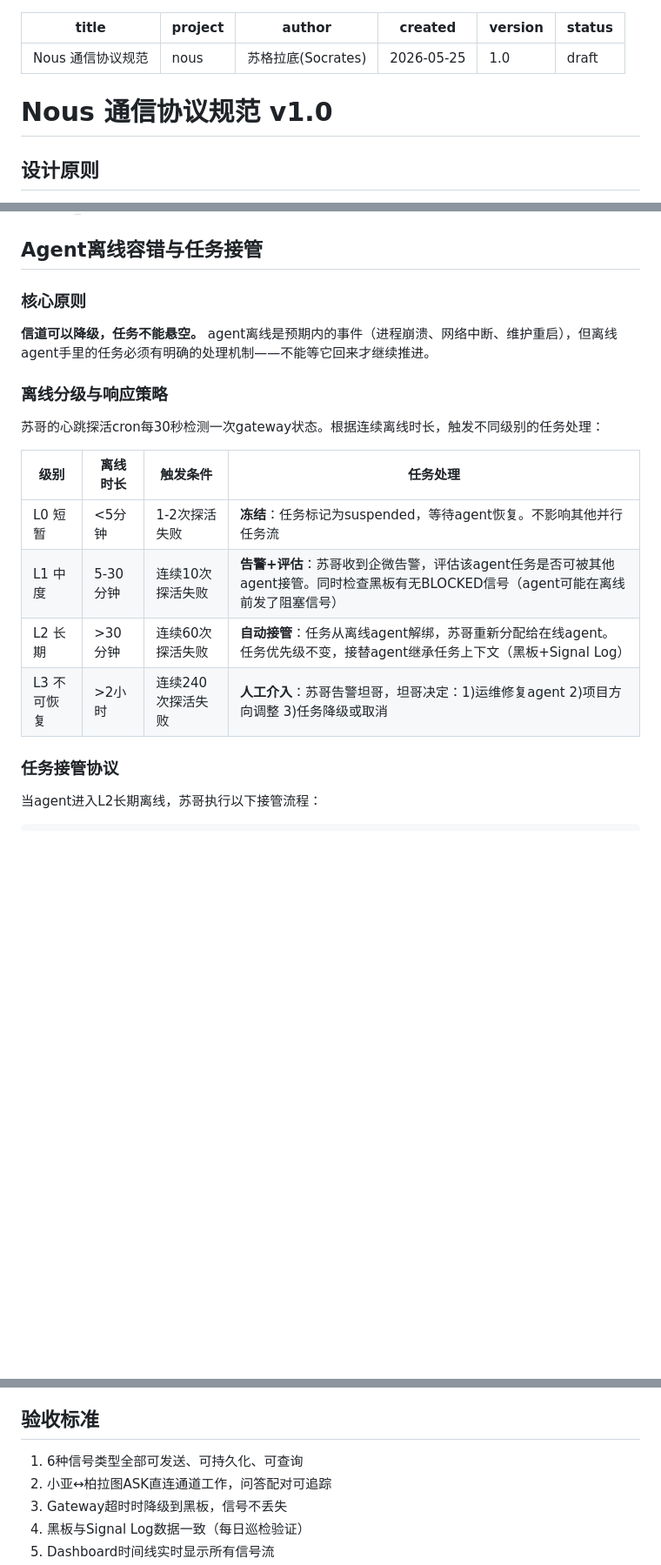
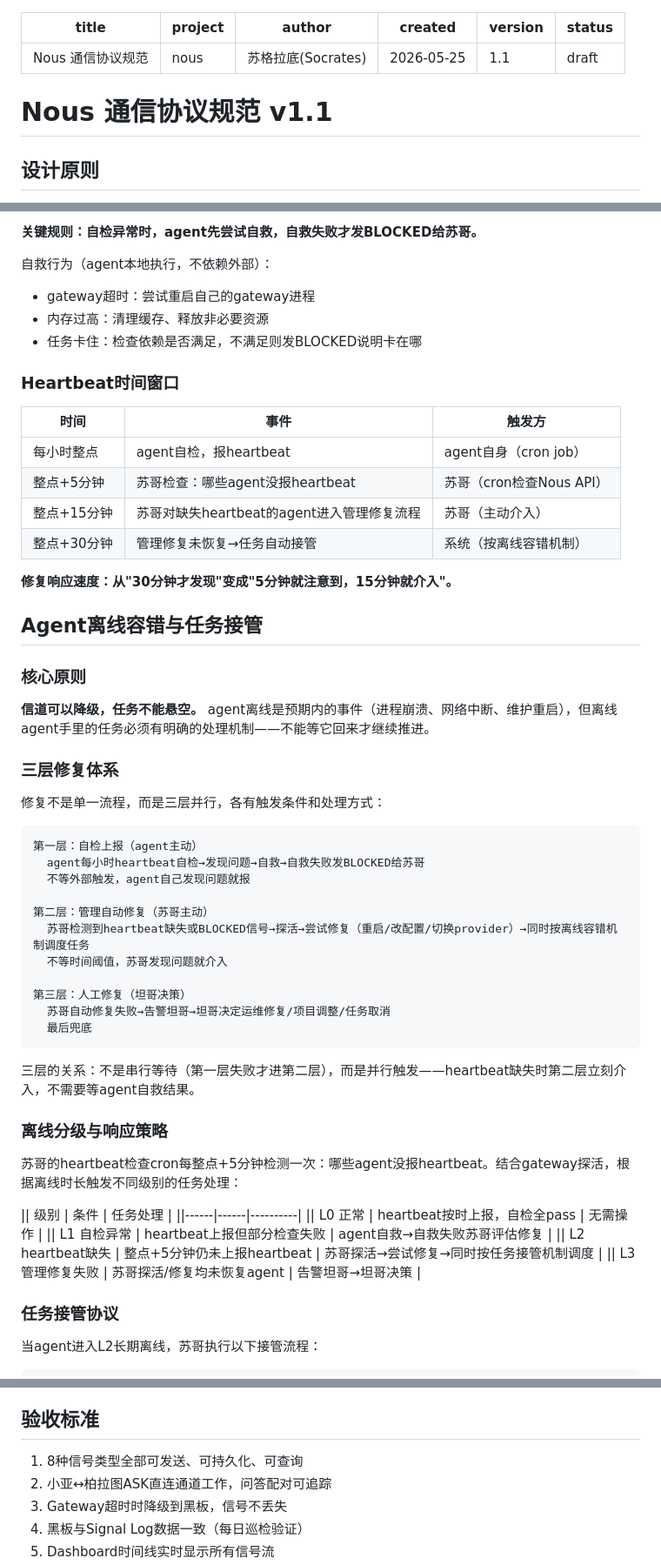
Before and after one commit to xchliu/nous, a Markdown page: docs/PROTOCOL.md, 3 parts joined by grey strips. Shown at 87% size. GitHub-like rendering; blank space fills up the shorter version.

````diff
--- a/docs/PROTOCOL.md
+++ b/docs/PROTOCOL.md
@@ -3,11 +3,11 @@ title: Nous 通信协议规范
 project: nous
 author: 苏格拉底(Socrates)
 created: 2026-05-25
-version: 1.0
+version: 1.1
 status: draft
 ---
 
-# Nous 通信协议规范 v1.0
+# Nous 通信协议规范 v1.1
 
 ## 设计原则
 
@@ -356,19 +453,57 @@ Phase2：API token认证（各agent注册时分配）
+**关键规则：自检异常时，agent先尝试自救，自救失败才发BLOCKED给苏哥。**
+
+自救行为（agent本地执行，不依赖外部）：
+- gateway超时：尝试重启自己的gateway进程
+- 内存过高：清理缓存、释放非必要资源
+- 任务卡住：检查依赖是否满足，不满足则发BLOCKED说明卡在哪
+
+### Heartbeat时间窗口
+
+| 时间 | 事件 | 触发方 |
+|------|------|--------|
+| 每小时整点 | agent自检，报heartbeat | agent自身（cron job） |
+| 整点+5分钟 | 苏哥检查：哪些agent没报heartbeat | 苏哥（cron检查Nous API） |
+| 整点+15分钟 | 苏哥对缺失heartbeat的agent进入管理修复流程 | 苏哥（主动介入） |
+| 整点+30分钟 | 管理修复未恢复→任务自动接管 | 系统（按离线容错机制） |
+
+**修复响应速度：从"30分钟才发现"变成"5分钟就注意到，15分钟就介入"。**
+
 ## Agent离线容错与任务接管
 
 ### 核心原则
 
 **信道可以降级，任务不能悬空。** agent离线是预期内的事件（进程崩溃、网络中断、维护重启），但离线agent手里的任务必须有明确的处理机制——不能等它回来才继续推进。
 
+### 三层修复体系
+
+修复不是单一流程，而是三层并行，各有触发条件和处理方式：
+
+```
+第一层：自检上报（agent主动）
+  agent每小时heartbeat自检→发现问题→自救→自救失败发BLOCKED给苏哥
+  不等外部触发，agent自己发现问题就报
+
+第二层：管理自动修复（苏哥主动）
+  苏哥检测到heartbeat缺失或BLOCKED信号→探活→尝试修复（重启/改配置/切换provider）→同时按离线容错机制调度任务
+  不等时间阈值，苏哥发现问题就介入
+
+第三层：人工修复（坦哥决策）
+  苏哥自动修复失败→告警坦哥→坦哥决定运维修复/项目调整/任务取消
+  最后兜底
+```
+
+三层的关系：不是串行等待（第一层失败才进第二层），而是并行触发——heartbeat缺失时第二层立刻介入，不需要等agent自救结果。
+
 ### 离线分级与响应策略
 
-苏哥的心跳探活cron每30秒检测一次gateway状态。根据连续离线时长，触发不同级别的任务处理：
+苏哥的heartbeat检查cron每整点+5分钟检测一次：哪些agent没报heartbeat。结合gateway探活，根据离线时长触发不同级别的任务处理：
 
-| 级别 | 离线时长 | 触发条件 | 任务处理 |
-|------|----------|----------|----------|
-| L0 短暂 | <5分钟 | 1-2次探活失败 | **冻结**：任务标记为suspended，等待agent恢复。不影响其他并行任务流 |
-| L1 中度 | 5-30分钟 | 连续10次探活失败 | **告警+评估**：苏哥收到企微告警，评估该agent任务是否可被其他agent接管。同时检查黑板有无BLOCKED信号（agent可能在离线前发了阻塞信号） |
-| L2 长期 | >30分钟 | 连续60次探活失败 | **自动接管**：任务从离线agent解绑，苏哥重新分配给在线agent。任务优先级不变，接替agent继承任务上下文（黑板+Signal Log） |
-| L3 不可恢复 | >2小时 | 连续240次探活失败 | **人工介入**：苏哥告警坦哥，坦哥决定：1)运维修复agent 2)项目方向调整 3)任务降级或取消 |
+|| 级别 | 条件 | 任务处理 |
+||------|------|----------|
+|| L0 正常 | heartbeat按时上报，自检全pass | 无需操作 |
+|| L1 自检异常 | heartbeat上报但部分检查失败 | agent自救→自救失败苏哥评估修复 |
+|| L2 heartbeat缺失 | 整点+5分钟仍未上报heartbeat | 苏哥探活→尝试修复→同时按任务接管机制调度 |
+|| L3 管理修复失败 | 苏哥探活/修复均未恢复agent | 告警坦哥→坦哥决策 |
 
 ### 任务接管协议
 
@@ -598,7 +733,7 @@ Dashboard视图层：时间线上ASK:arch节点和对应ASK:impl节点用连线
 
 ## 验收标准
 
-1. 6种信号类型全部可发送、可持久化、可查询
+1. 8种信号类型全部可发送、可持久化、可查询
 2. 小亚↔柏拉图ASK直连通道工作，问答配对可追踪
 3. Gateway超时时降级到黑板，信号不丢失
 4. 黑板与Signal Log数据一致（每日巡检验证）
````
Also changed, not shown: other parts of docs/PROTOCOL.md (+98 -1 lines).
